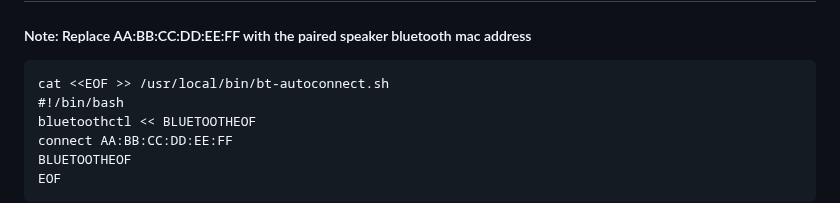
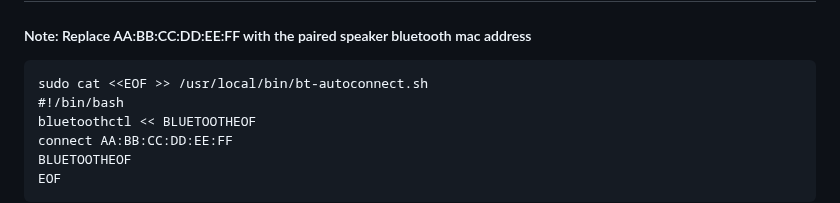
Before and after one commit to ibrahimalkurdi/raspberry-with-scheduler, a Markdown page: README.md, the part around the change. GitHub-like rendering.

````diff
--- a/README.md
+++ b/README.md
@@ -26,7 +26,7 @@ echo 'hdmi_drive=2' >> ./config.txt
 ##### Note: Replace AA:BB:CC:DD:EE:FF with the paired speaker bluetooth mac address
 
 ```code
-cat <<EOF >> /usr/local/bin/bt-autoconnect.sh
+sudo cat <<EOF >> /usr/local/bin/bt-autoconnect.sh
 #!/bin/bash
 bluetoothctl << BLUETOOTHEOF
 connect AA:BB:CC:DD:EE:FF
````
